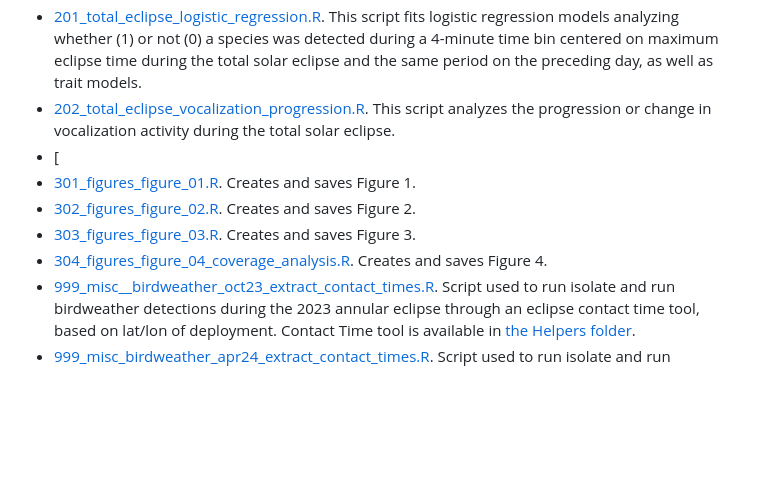
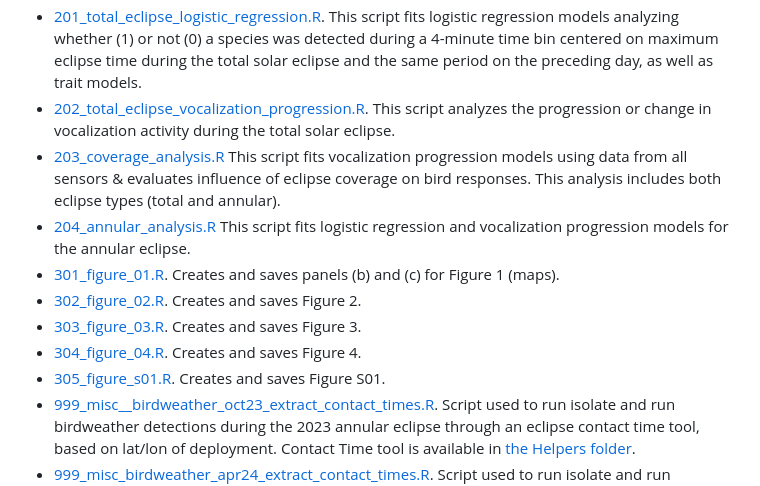
Before and after one commit to BrentPease1/eclipse-traits, a Markdown page: README.md, the part around the change. Rendered like a GitHub page; blank space fills up the shorter version.

```diff
--- a/README.md
+++ b/README.md
@@ -81,10 +81,12 @@ Solar eclipses represent natural experiments to evaluate the effect of light flu
  * [103_data-prep_extract_viirs.R](./Scripts/103_data-prep_extract_viirs.R). Annotates all birdnet detections with a nighttime_light level for use in subsequent analyses. Monthly cloud-free VIIRS Day Night Band data publicly available for download from the [Earth Observation Group](https://eogdata.mines.edu/products/vnl/). VIIRS data is not included in repository due to size. We downloaded every tile available from March 2023 - March 2024 from the Earth Observation Group. Example path to files: Home > nighttime_light > monthly > v10 > 2023 > 202301 > vcmslcfg. This is the final data prep script and output is ready for analysis in following script.
 * [201_total_eclipse_logistic_regression.R](./Scripts/201_total_eclipse_logistic_regression.R). This script fits logistic regression models analyzing whether (1) or not (0) a species was detected during a 4-minute time bin centered on maximum eclipse time during the total solar eclipse and the same period on the preceding day, as well as trait models.
 * [202_total_eclipse_vocalization_progression.R](./Scripts/202_total_eclipse_vocalization_progression.R). This script analyzes the progression or change in vocalization activity during the total solar eclipse.
-* [
-* [301_figures_figure_01.R](./Scripts/301_figures_figure_01.R). Creates and saves Figure 1.
-* [302_figures_figure_02.R](./Scripts/302_figures_figure_02.R). Creates and saves Figure 2.
-* [303_figures_figure_03.R](./Scripts/303_figures_figure_03.R). Creates and saves Figure 3.
-* [304_figures_figure_04_coverage_analysis.R](./Scripts/304_figures_figure_04_coverage_analysis.R). Creates and saves Figure 4.
+* [203_coverage_analysis.R](./Scripts/203_coverage_analysis.R) This script fits vocalization progression models using data from all sensors & evaluates influence of eclipse coverage on bird responses. This analysis includes both eclipse types (total and annular).
+* [204_annular_analysis.R](./Scripts/204_annular_analysis.R) This script fits logistic regression and vocalization progression models for the annular eclipse.
+* [301_figure_01.R](./Scripts/301_figure_01.R). Creates and saves panels (b) and (c) for Figure 1 (maps).
+* [302_figure_02.R](./Scripts/302_figure_02.R). Creates and saves Figure 2.
+* [303_figure_03.R](./Scripts/303_figure_03.R). Creates and saves Figure 3.
+* [304_figure_04.R](./Scripts/304_figure_04.R). Creates and saves Figure 4.
+* [305_figure_s01.R](./Scripts/305_figure_s01.R). Creates and saves Figure S01.
 * [999_misc__birdweather_oct23_extract_contact_times.R](./Scripts/999_misc__birdweather_oct23_extract_contact_times.R). Script used to run isolate and run birdweather detections during the 2023 annular eclipse through an eclipse contact time tool, based on lat/lon of deployment. Contact Time tool is available in [the Helpers folder](./Helpers/Eclipse-Data-Tool-main).
 * [999_misc_birdweather_apr24_extract_contact_times.R](./Scripts/999_misc_birdweather_apr24_extract_contact_times.R). Script used to run isolate and run birdweather detections during the 2024 total eclipse through an eclipse contact time tool, based on lat/lon of deployment. Contact Time tool is available in [the Helpers folder](./Helpers/Eclipse-Data-Tool-main).
```
